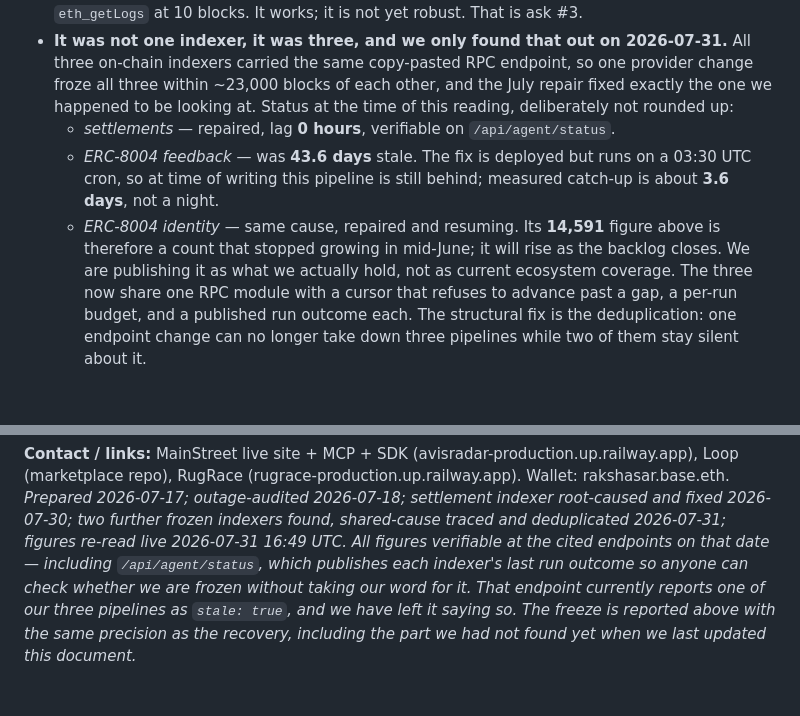
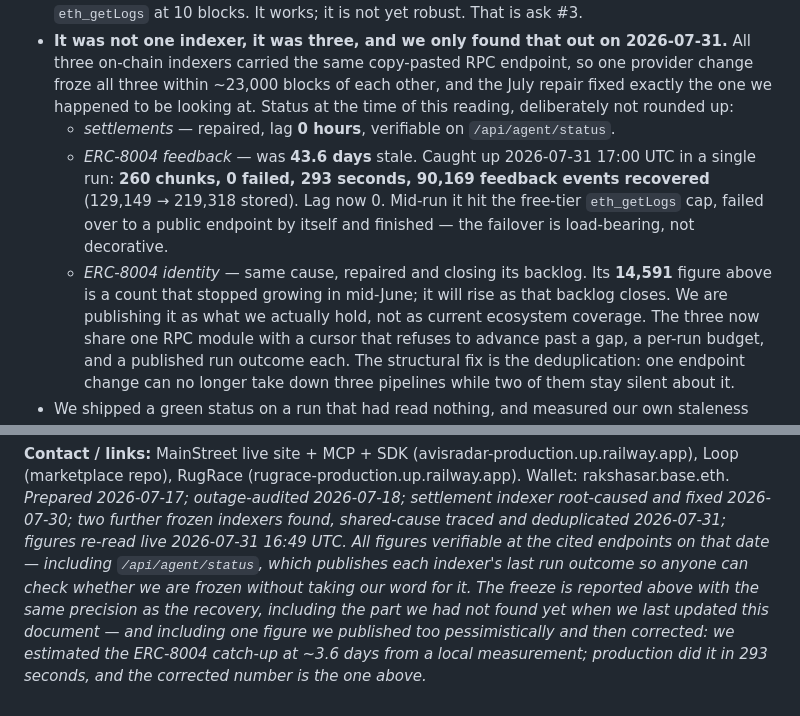
Before and after one commit to philpof102-svg/mainstreet, a Markdown page: ECOSYSTEM-FUND-APPLICATION.md, 2 parts joined by grey strips. GitHub-like rendering; blank space fills up the shorter version.

Commit message:
docs(fund): the ERC-8004 freeze is closed — and correct the catch-up figure we got wrong
The previous commit said the ERC-8004 feedback pipeline was still behind and would take about 3.6 days
to catch up. It was run on production immediately afterwards and finished in 293 seconds: 260 chunks,
0 failed, 90,169 feedback events recovered (129,149 -> 219,318 stored), lag 0, stale: false on
/api/agent/status.

The 3.6-day figure came from measuring the rate on a laptop and carrying it over to a datacenter. It
was wrong by roughly 7x, in the pessimistic direction, and it is corrected here rather than quietly
replaced — the same rule that made us publish the freeze applies to our own bad estimates.

Worth recording because it is the whole point of the module: mid-run the indexer hit the free-tier
eth_getLogs cap on the configured provider, failed over to a public endpoint on its own and completed.
The failover is load-bearing, not decoration. Transient "block meta not found" errors (7 of them) were
absorbed by the retry and produced zero failed chunks.

Co-Authored-By: Claude Opus 5 <noreply@anthropic.com>

```diff
--- a/ECOSYSTEM-FUND-APPLICATION.md
+++ b/ECOSYSTEM-FUND-APPLICATION.md
@@ -111,10 +111,12 @@ working slice to global scale.
   ~23,000 blocks of each other, and the July repair fixed exactly the one we happened to be looking at.
   Status at the time of this reading, deliberately not rounded up:
   - *settlements* — repaired, lag **0 hours**, verifiable on `/api/agent/status`.
-  - *ERC-8004 feedback* — was **43.6 days** stale. The fix is deployed but runs on a 03:30 UTC cron, so
-    at time of writing this pipeline is still behind; measured catch-up is about **3.6 days**, not a night.
-  - *ERC-8004 identity* — same cause, repaired and resuming. Its **14,591** figure above is therefore a
-    count that stopped growing in mid-June; it will rise as the backlog closes. We are publishing it as
+  - *ERC-8004 feedback* — was **43.6 days** stale. Caught up 2026-07-31 17:00 UTC in a single run:
+    **260 chunks, 0 failed, 293 seconds, 90,169 feedback events recovered** (129,149 → 219,318 stored).
+    Lag now 0. Mid-run it hit the free-tier `eth_getLogs` cap, failed over to a public endpoint by
+    itself and finished — the failover is load-bearing, not decorative.
+  - *ERC-8004 identity* — same cause, repaired and closing its backlog. Its **14,591** figure above is a
+    count that stopped growing in mid-June; it will rise as that backlog closes. We are publishing it as
     what we actually hold, not as current ecosystem coverage.
   The three now share one RPC module with a cursor that refuses to advance past a gap, a per-run budget,
   and a published run outcome each. The structural fix is the deduplication: one endpoint change can no
@@ -135,6 +137,8 @@ working slice to global scale.
 two further frozen indexers found, shared-cause traced and deduplicated 2026-07-31; figures re-read live
 2026-07-31 16:49 UTC. All figures verifiable at the cited endpoints on that date — including
 `/api/agent/status`, which publishes each indexer's last run outcome so anyone can check whether we are
-frozen without taking our word for it. That endpoint currently reports one of our three pipelines as
-`stale: true`, and we have left it saying so. The freeze is reported above with the same precision as the
-recovery, including the part we had not found yet when we last updated this document.*
+frozen without taking our word for it. The freeze is reported above with the same precision as the
+recovery, including the part we had not found yet when we last updated this document — and including one
+figure we published too pessimistically and then corrected: we estimated the ERC-8004 catch-up at ~3.6
+days from a local measurement; production did it in 293 seconds, and the corrected number is the one
+above.*
```
